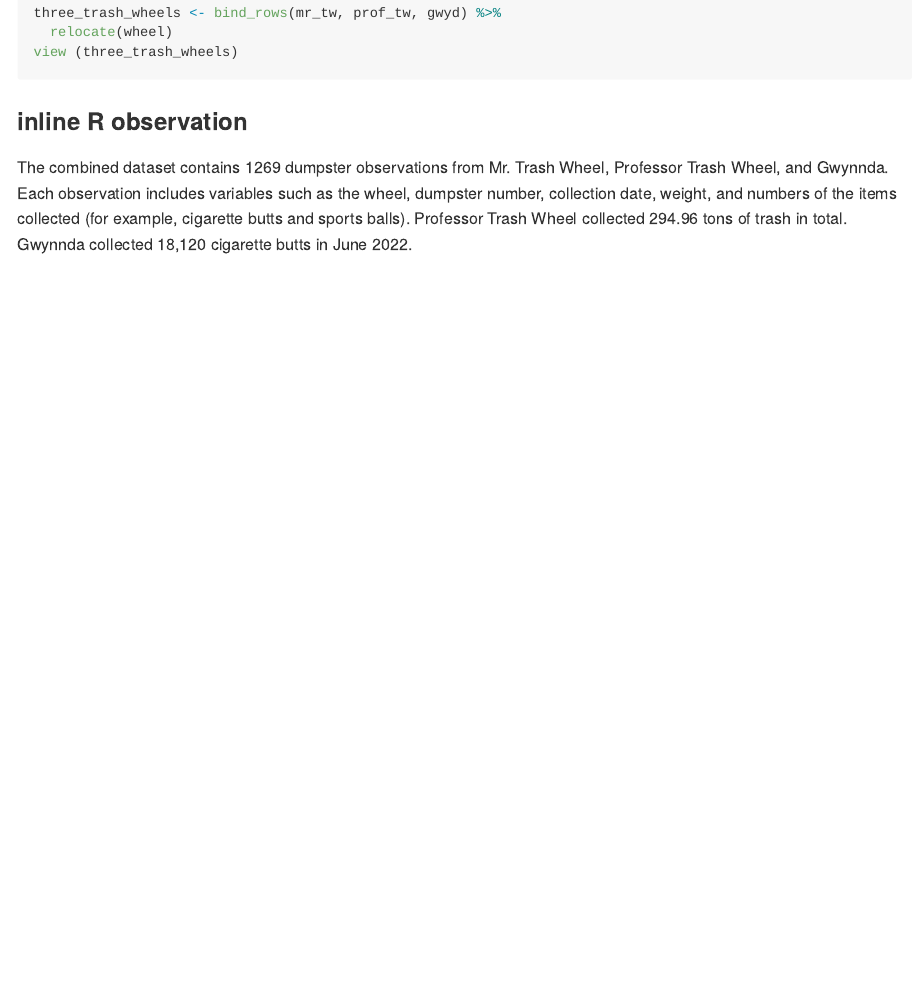
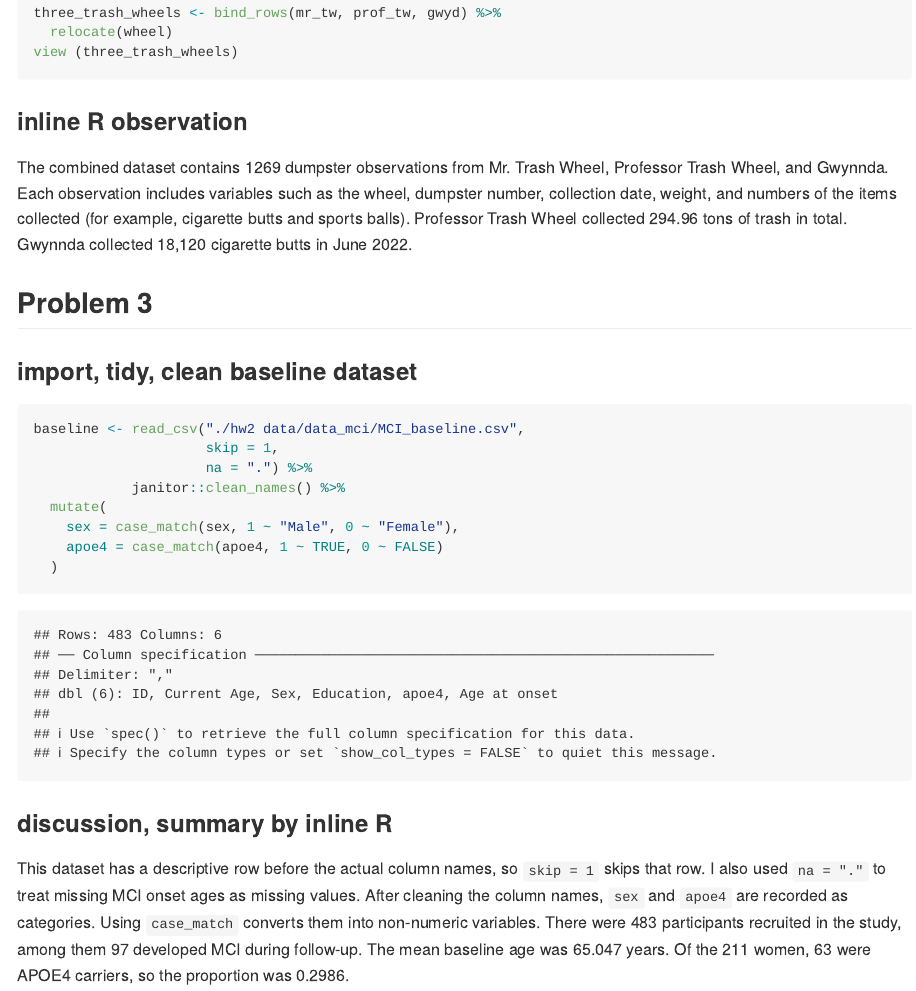
Before and after one commit to hytong-claudine/p8105_hw2_hct2116, an R Markdown document (p8105_hw2_hct2116.Rmd): the page in a window 1100 px wide, from 4650 px down before the commit and from 3450 px down after it, so that both start at the same text. The pictures show the output file p8105_hw2_hct2116.md that the author committed with the source, drawn offline in the style of GitHub; long lines of code are wrapped.

Commit message:
baseline dataset summary

````diff
--- a/p8105_hw2_hct2116.Rmd
+++ b/p8105_hw2_hct2116.Rmd
@@ -122,6 +119,11 @@ The combined dataset contains `r nrow(three_trash_wheels)` dumpster observations
 baseline <- read_csv("./hw2 data/data_mci/MCI_baseline.csv",
                      skip = 1,
                      na = ".") %>%
-            janitor::clean_names()
-baseline
+            janitor::clean_names() %>%
+  mutate(
+    sex = case_match(sex, 1 ~ "Male", 0 ~ "Female"),
+    apoe4 = case_match(apoe4, 1 ~ TRUE, 0 ~ FALSE)
+  )
 ```
+### discussion, summary by inline R
+This dataset has a descriptive row before the actual column names, so `skip = 1` skips that row. I also used `na = "."` to treat missing MCI onset ages as missing values. After cleaning the column names, `sex` and `apoe4` are recorded as categories. Using `case_match` converts them into non-numeric variables. There were 483 participants recruited in the study, among them `r sum(!is.na(baseline$age_at_onset))` developed MCI during follow-up. The mean baseline age was `r mean(baseline$current_age) %>% signif(5)` years. Of the `r sum(baseline$sex == "Female")` women, `r sum(baseline$sex == "Female"&baseline$apoe4 == TRUE)` were APOE4 carriers, so the proportion was `r mean(baseline$apoe4[baseline$sex == "Female"])%>% signif(4)`.
````
Also changed, not shown: p8105_hw2_hct2116.md, p8105_hw2_hct2116.Rmd (3 more changed lines).
